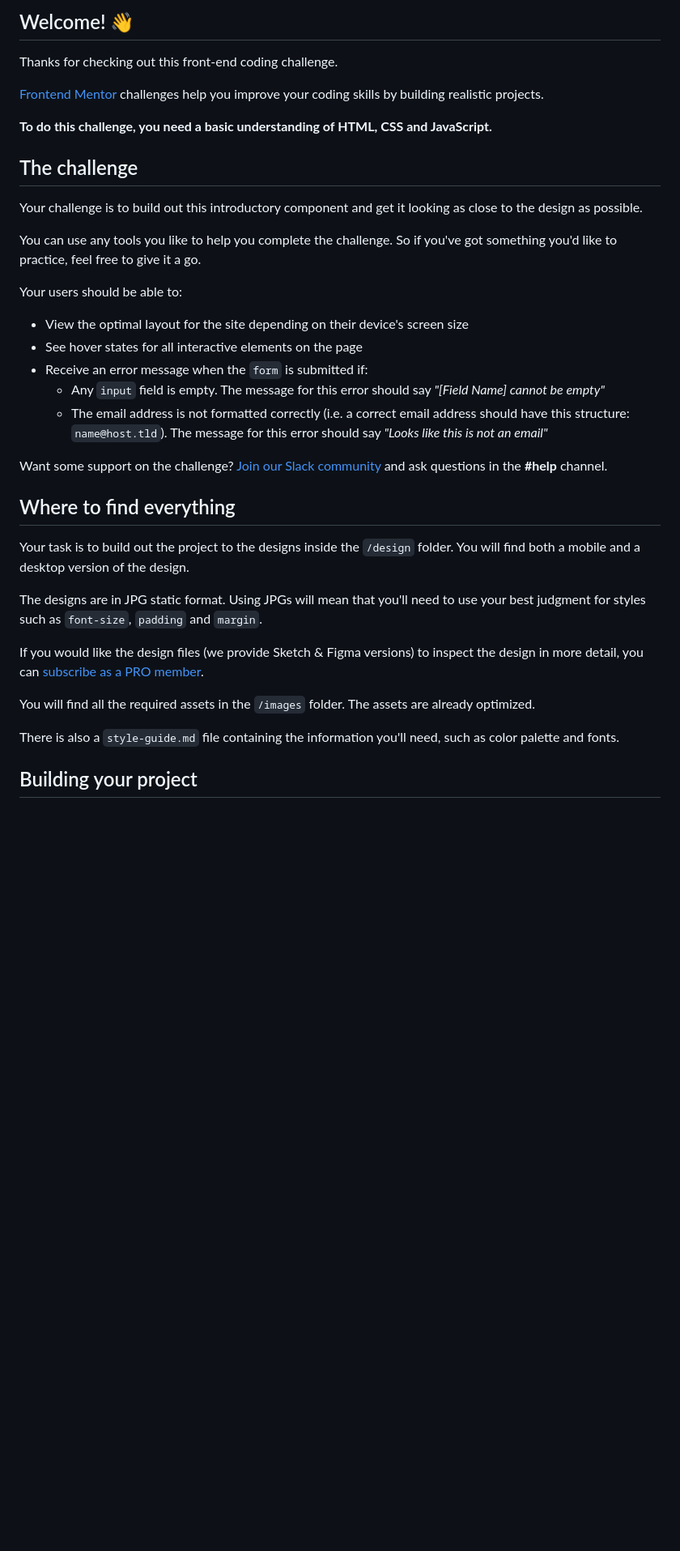
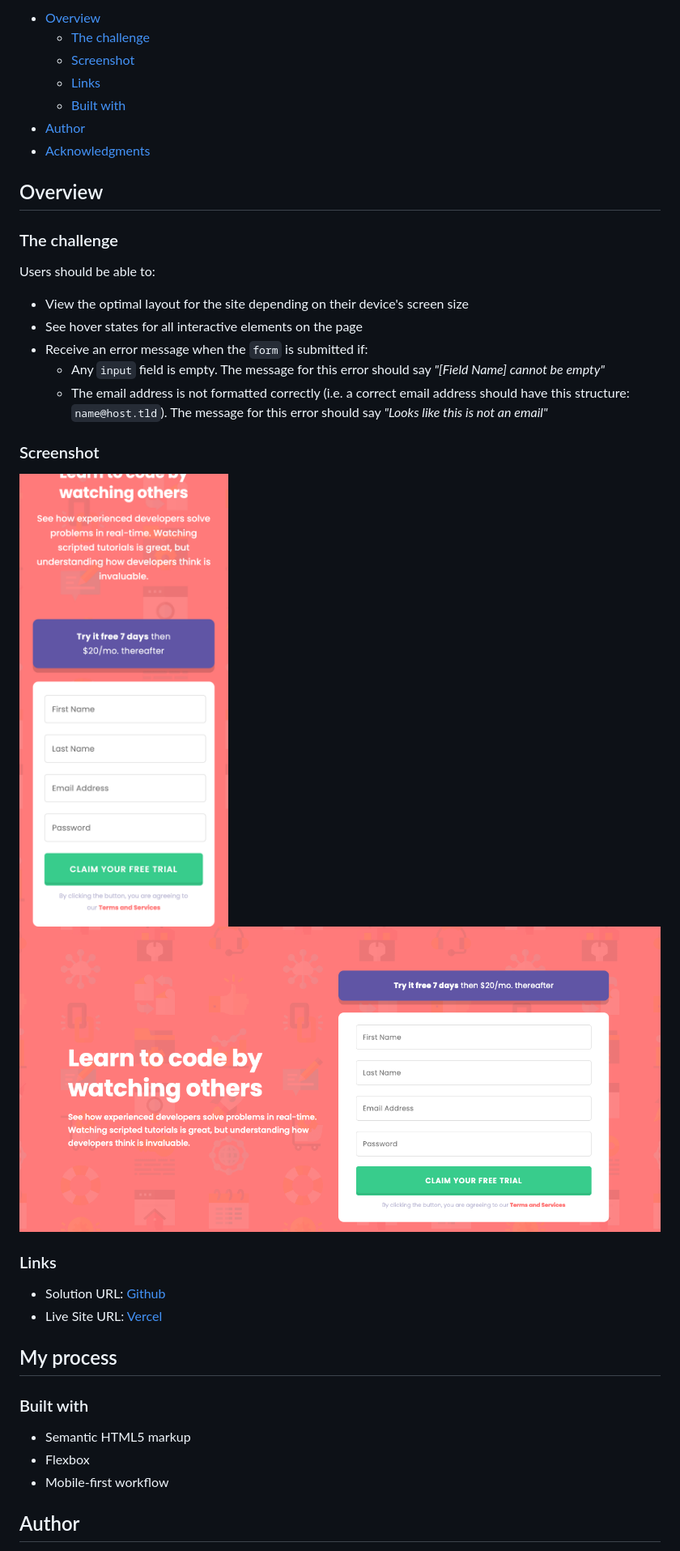
Before and after one commit to hirohiro2255/Intro-component-with-sign-up-form, a Markdown page: README.md, the part around the change printed below. Shown: that part at 81% size. Rendered like a GitHub page; pictures changed too: images/signup-form-desktop.png (added), images/signup-form-mobile.png (added); blank space fills up the shorter version.

Commit message:
Add screenshots

```diff
--- a/README.md
+++ b/README.md
@@ -6,19 +6,17 @@ https://intro-component-with-sign-up-form-seven-red.vercel.app/
 
-## Welcome! 👋
+- [Overview](#overview)
+  - [The challenge](#the-challenge)
+  - [Screenshot](#screenshot)
+  - [Links](#links)
+  - [Built with](#built-with)
+- [Author](#author)
+- [Acknowledgments](#acknowledgments)
 
-Thanks for checking out this front-end coding challenge.
+## Overview
 
-[Frontend Mentor](https://www.frontendmentor.io) challenges help you improve your coding skills by building realistic projects.
+### The challenge
 
-**To do this challenge, you need a basic understanding of HTML, CSS and JavaScript.**
-
-## The challenge
-
-Your challenge is to build out this introductory component and get it looking as close to the design as possible.
-
-You can use any tools you like to help you complete the challenge. So if you've got something you'd like to practice, feel free to give it a go.
-
-Your users should be able to:
+Users should be able to:
 
 - View the optimal layout for the site depending on their device's screen size
 - See hover states for all interactive elements on the page
@@ -26,19 +24,23 @@ Your users should be able to:
   - Any `input` field is empty. The message for this error should say _"[Field Name] cannot be empty"_
   - The email address is not formatted correctly (i.e. a correct email address should have this structure: `name@host.tld`). The message for this error should say _"Looks like this is not an email"_
 
-Want some support on the challenge? [Join our Slack community](https://www.frontendmentor.io/slack) and ask questions in the **#help** channel.
+### Screenshot
 
-## Where to find everything
+![Mobile](./images/signup-form-mobile.png)
+![Desktop](./images/signup-form-desktop.png)
 
-Your task is to build out the project to the designs inside the `/design` folder. You will find both a mobile and a desktop version of the design.
+### Links
 
-The designs are in JPG static format. Using JPGs will mean that you'll need to use your best judgment for styles such as `font-size`, `padding` and `margin`.
+- Solution URL: [Github](https://github.com/hirohiro2255/Intro-component-with-sign-up-form)
+- Live Site URL: [Vercel](https://intro-component-with-sign-up-form-seven-red.vercel.app/)
 
-If you would like the design files (we provide Sketch & Figma versions) to inspect the design in more detail, you can [subscribe as a PRO member](https://www.frontendmentor.io/pro).
+## My process
 
-You will find all the required assets in the `/images` folder. The assets are already optimized.
+### Built with
 
-There is also a `style-guide.md` file containing the information you'll need, such as color palette and fonts.
+- Semantic HTML5 markup
+- Flexbox
+- Mobile-first workflow
 
-## Building your project
+## Author
 
```
Also changed, not shown: other parts of README.md (+8 -53 lines), 1 other file.
